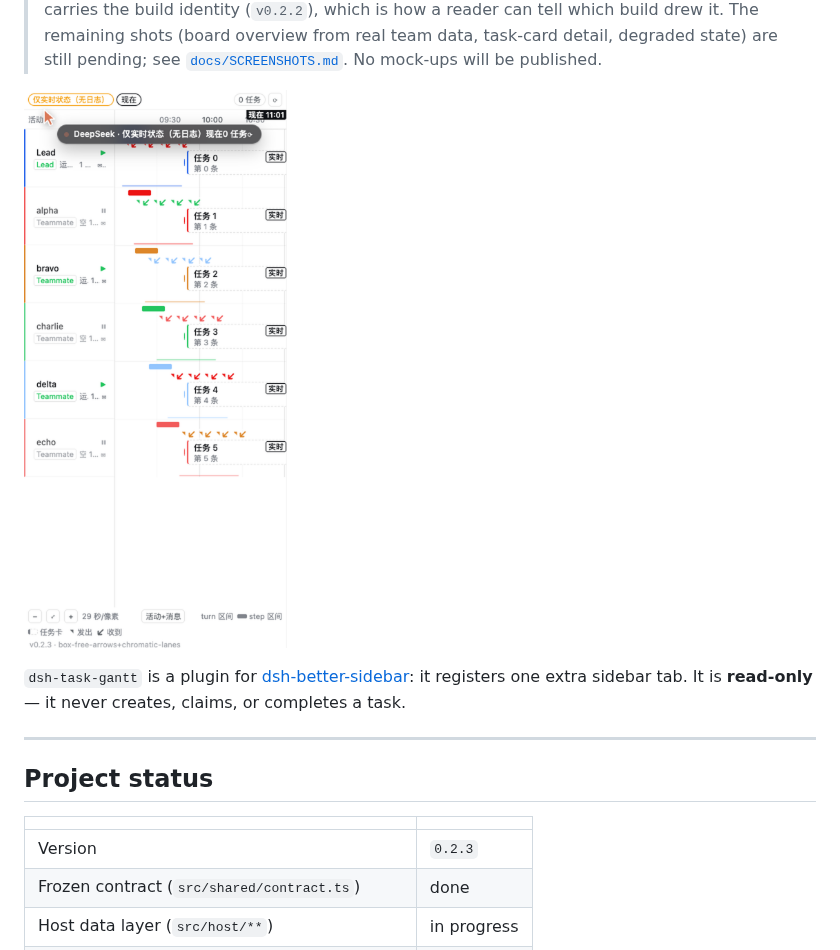
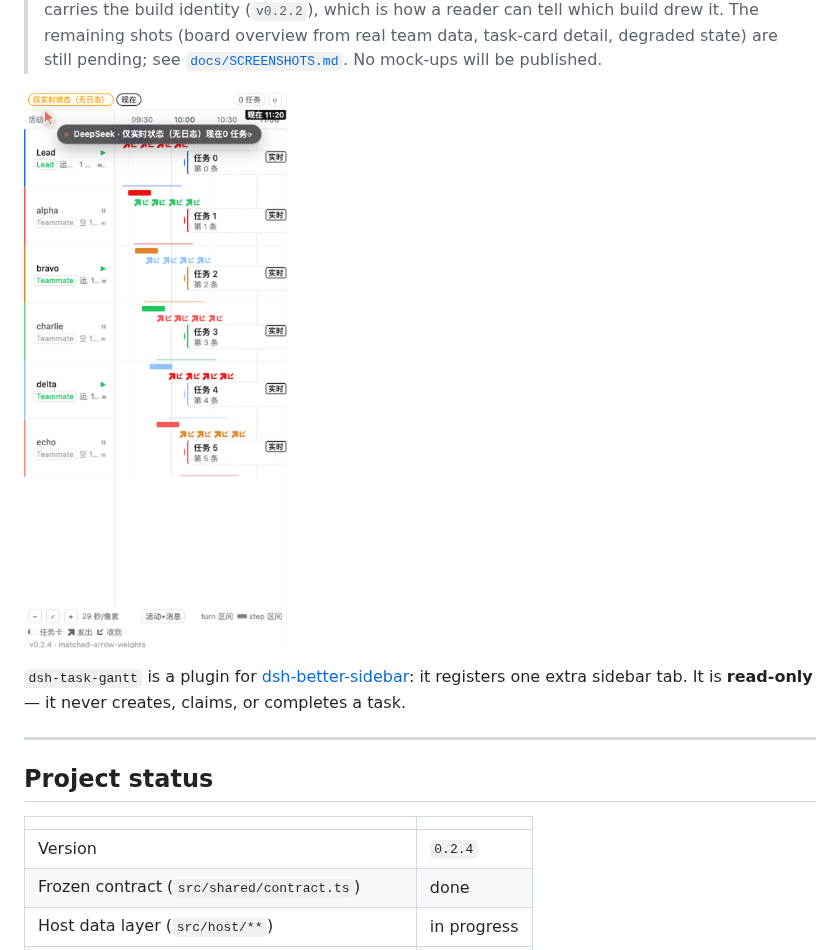
Before and after one commit to xx529/dsh-task-gantt, a Markdown page: README.md, the part around the change. Rendered like a GitHub page; pictures changed too: docs/screenshots/panel-v3.png.

```diff
--- a/README.md
+++ b/README.md
@@ -25,7 +25,7 @@ and task bars whose length is the task's real duration](docs/screenshots/panel-v
 
 | | |
 |---|---|
-| Version | `0.2.3` |
+| Version | `0.2.4` |
 | Frozen contract (`src/shared/contract.ts`) | done |
 | Host data layer (`src/host/**`) | in progress |
 | Sidebar tab registration (`src/client/index.ts`) | done |
```
Also changed, not shown: CHANGELOG.md (+29 -0 lines), README.zh.md (+1 -1 lines), 7 other files.
